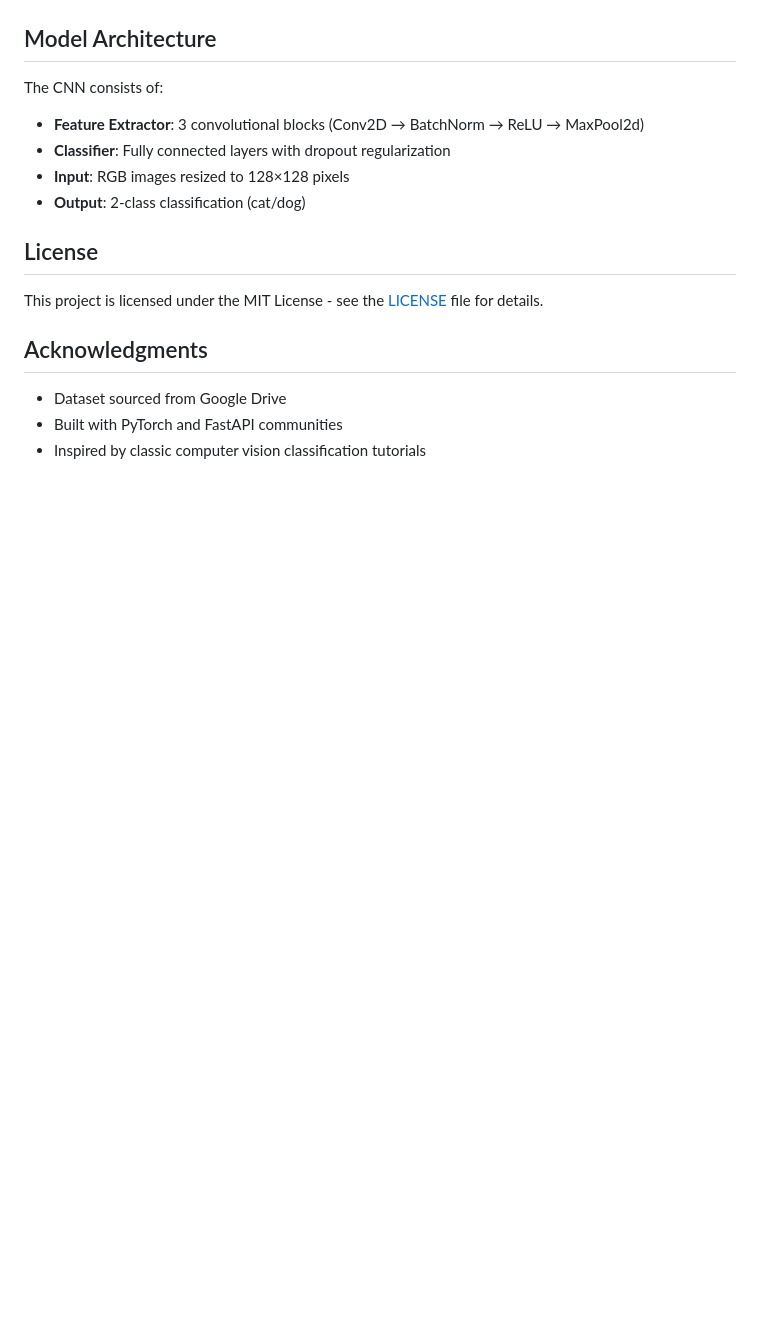
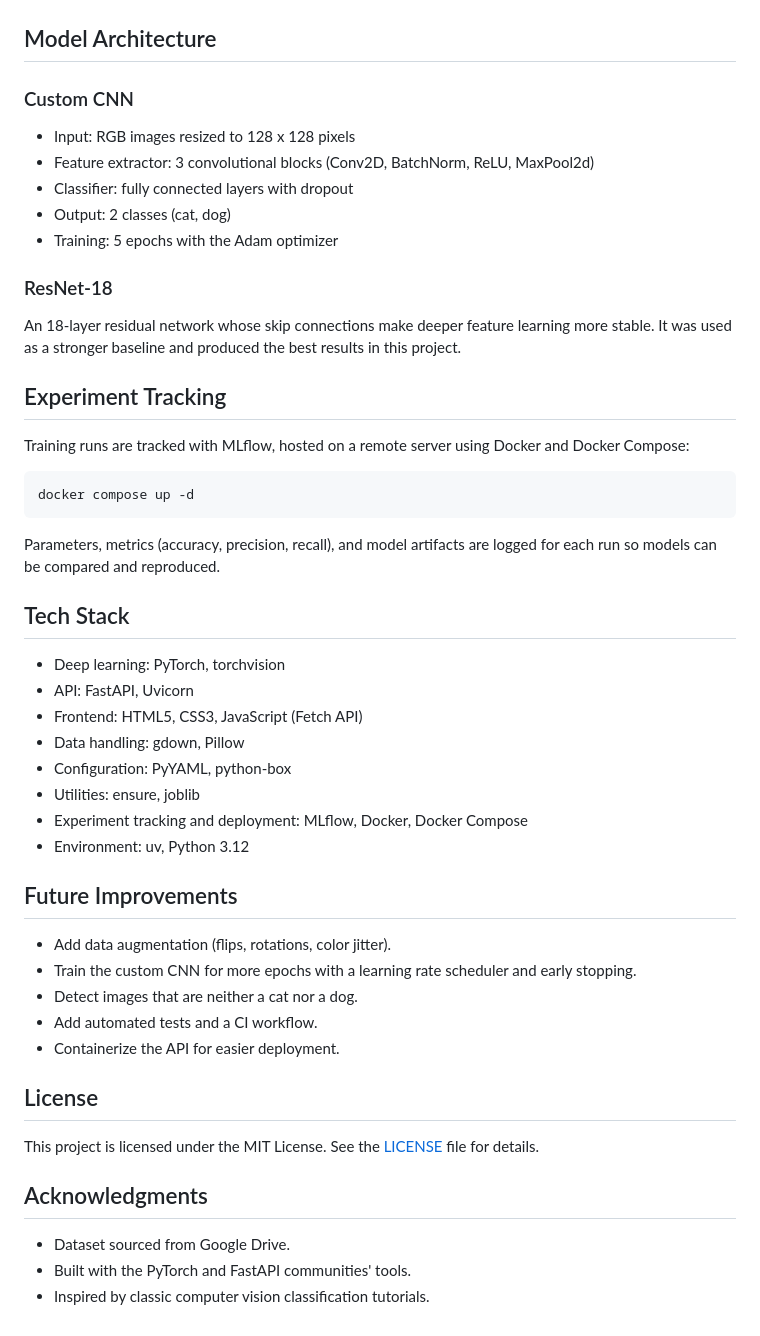
Before and after one commit to HimmatMagar/cat-vs-dog-classifier, a Markdown page: README.md, the part around one of its changes. Drawn GitHub-style; blank space fills up the shorter version.

````diff
--- a/README.md
+++ b/README.md
@@ -110,18 +154,53 @@ python main.py
 
 ## Model Architecture
 
-The CNN consists of:
-- **Feature Extractor**: 3 convolutional blocks (Conv2D → BatchNorm → ReLU → MaxPool2d)
-- **Classifier**: Fully connected layers with dropout regularization
-- **Input**: RGB images resized to 128×128 pixels
-- **Output**: 2-class classification (cat/dog)
+### Custom CNN
+
+- Input: RGB images resized to 128 x 128 pixels
+- Feature extractor: 3 convolutional blocks (Conv2D, BatchNorm, ReLU, MaxPool2d)
+- Classifier: fully connected layers with dropout
+- Output: 2 classes (cat, dog)
+- Training: 5 epochs with the Adam optimizer
+
+### ResNet-18
+
+An 18-layer residual network whose skip connections make deeper feature learning more stable. It was used as a stronger baseline and produced the best results in this project.
+
+## Experiment Tracking
+
+Training runs are tracked with MLflow, hosted on a remote server using Docker and Docker Compose:
+
+```bash
+docker compose up -d
+```
+
+Parameters, metrics (accuracy, precision, recall), and model artifacts are logged for each run so models can be compared and reproduced.
+
+## Tech Stack
+
+- Deep learning: PyTorch, torchvision
+- API: FastAPI, Uvicorn
+- Frontend: HTML5, CSS3, JavaScript (Fetch API)
+- Data handling: gdown, Pillow
+- Configuration: PyYAML, python-box
+- Utilities: ensure, joblib
+- Experiment tracking and deployment: MLflow, Docker, Docker Compose
+- Environment: uv, Python 3.12
+
+## Future Improvements
+
+- Add data augmentation (flips, rotations, color jitter).
+- Train the custom CNN for more epochs with a learning rate scheduler and early stopping.
+- Detect images that are neither a cat nor a dog.
+- Add automated tests and a CI workflow.
+- Containerize the API for easier deployment.
 
 ## License
 
-This project is licensed under the MIT License - see the [LICENSE](LICENSE) file for details.
+This project is licensed under the MIT License. See the [LICENSE](LICENSE) file for details.
 
 ## Acknowledgments
 
-- Dataset sourced from Google Drive
-- Built with PyTorch and FastAPI communities
-- Inspired by classic computer vision classification tutorials
+- Dataset sourced from Google Drive.
+- Built with the PyTorch and FastAPI communities' tools.
+- Inspired by classic computer vision classification tutorials.
````
Also changed, not shown: other parts of README.md (+119 -75 lines).
